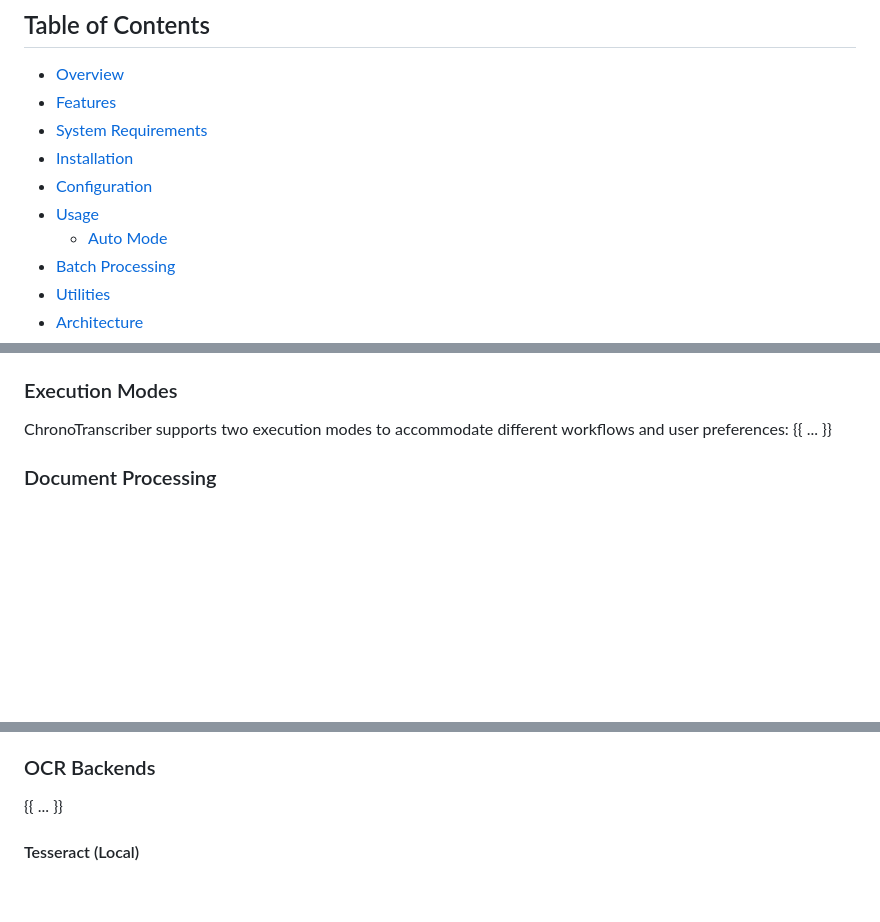
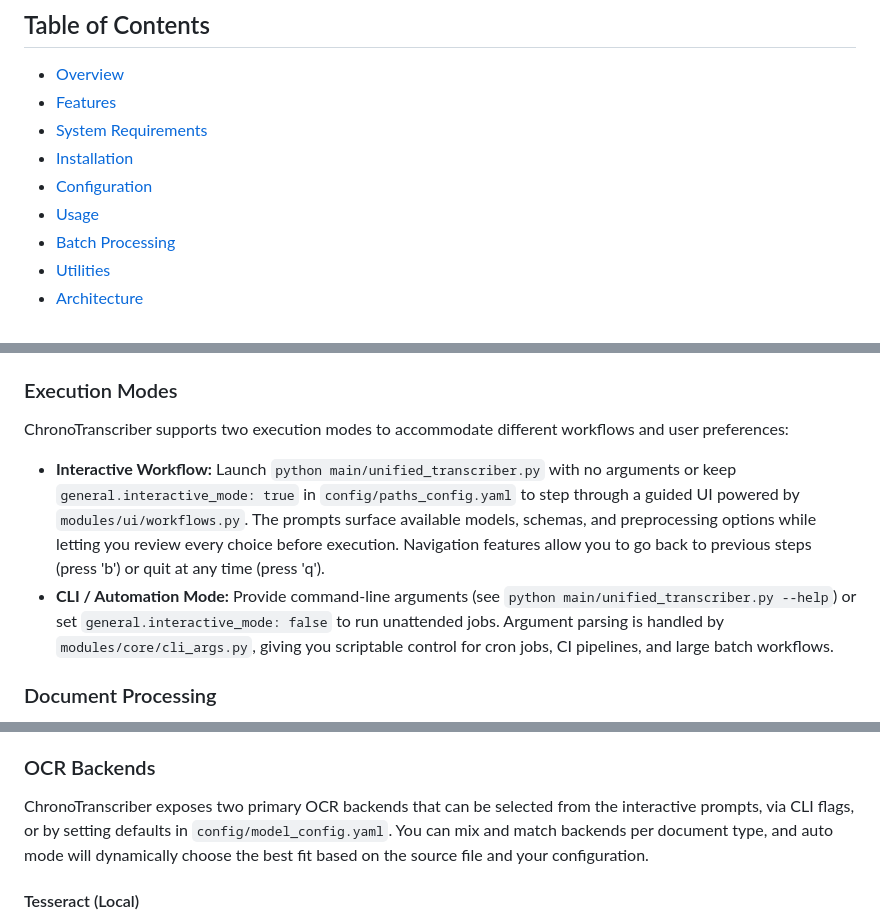
Before and after one commit to Paullllllllllllllllll/ChronoTranscriber, a Markdown page: README.md, 3 parts joined by grey strips. Rendered like a GitHub page; blank space fills up the shorter version.

Commit message:
docs(readme): clarify execution and OCR guidance
- README.md:
  - Describe interactive navigation controls.
  - Clarify CLI automation workflow.
  - Explain backend selection mechanisms.

Why / rationale
- Provide missing documentation for execution modes and OCR configuration, enabling users to understand navigation controls, automation paths, and backend selection without placeholders.

affected
- README.md

```diff
--- a/README.md
+++ b/README.md
@@ -10,7 +10,6 @@ A Python-based tool designed for researchers and archivists to transcribe histor
 - [Installation](#installation)
 - [Configuration](#configuration)
 - [Usage](#usage)
-  - [Auto Mode](#auto-mode)
 - [Batch Processing](#batch-processing)
 - [Utilities](#utilities)
 - [Architecture](#architecture)
@@ -26,7 +25,9 @@ Meant to be used in conjunction with [ChronoMiner](https://github.com/Paulllllll
 ### Execution Modes
 
 ChronoTranscriber supports two execution modes to accommodate different workflows and user preferences:
-{{ ... }}
+- **Interactive Workflow:** Launch `python main/unified_transcriber.py` with no arguments or keep `general.interactive_mode: true` in `config/paths_config.yaml` to step through a guided UI powered by `modules/ui/workflows.py`. The prompts surface available models, schemas, and preprocessing options while letting you review every choice before execution. Navigation features allow you to go back to previous steps (press 'b') or quit at any time (press 'q').
+- **CLI / Automation Mode:** Provide command-line arguments (see `python main/unified_transcriber.py --help`) or set `general.interactive_mode: false` to run unattended jobs. Argument parsing is handled by `modules/core/cli_args.py`, giving you scriptable control for cron jobs, CI pipelines, and large batch workflows.
+
 ### Document Processing
 
 - PDF Transcription: Process PDF documents with automatic text extraction fallback or page-to-image rendering
@@ -41,7 +42,8 @@ ChronoTranscriber supports two execution modes to accommodate different workflow
 
 ### OCR Backends
 
-{{ ... }}
+ChronoTranscriber exposes two primary OCR backends that can be selected from the interactive prompts, via CLI flags, or by setting defaults in `config/model_config.yaml`. You can mix and match backends per document type, and auto mode will dynamically choose the best fit based on the source file and your configuration.
+
 #### Tesseract (Local)
 - Fully offline processing with no external API calls
 - Configurable engine modes and page segmentation
```
